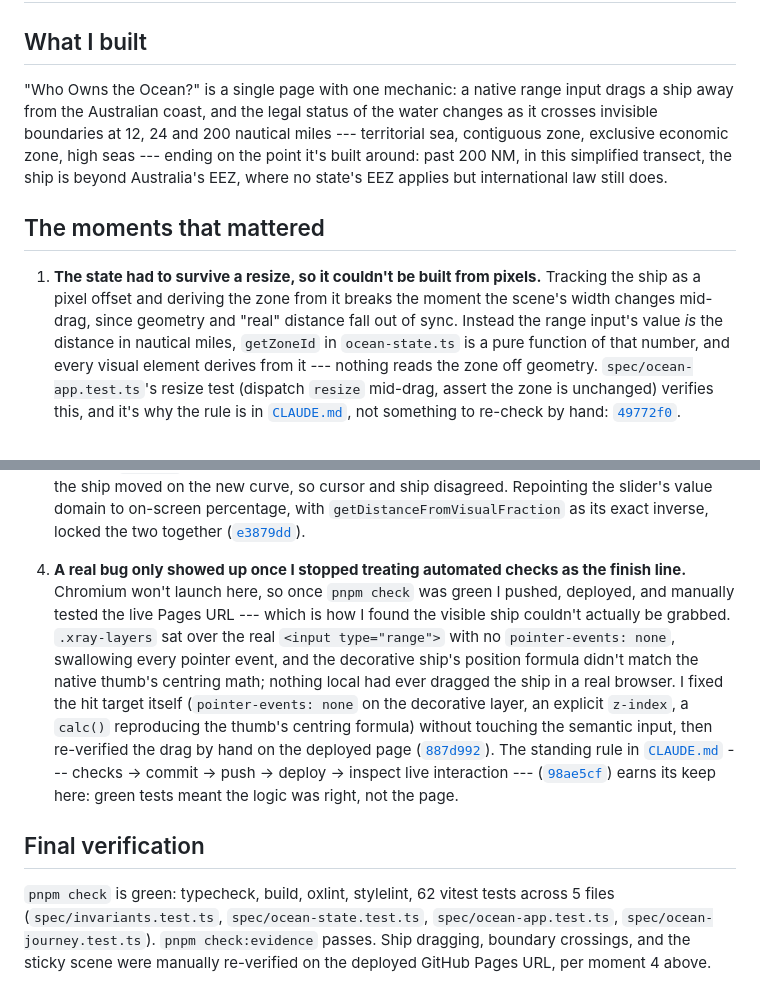
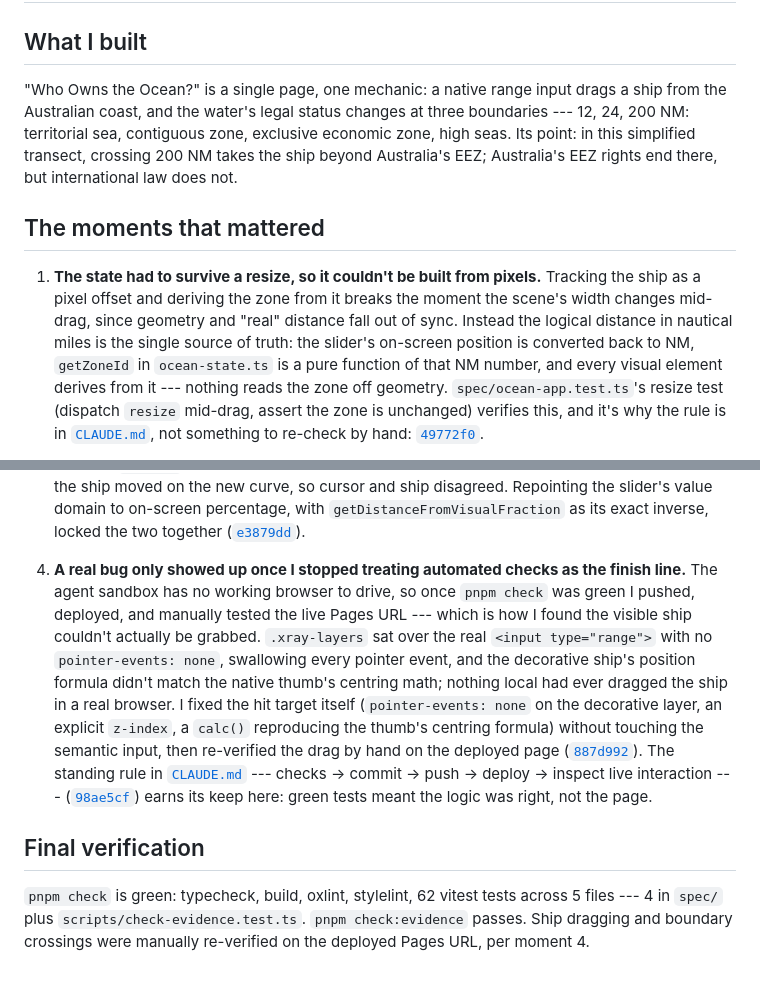
Before and after one commit to comp4020-agentic-coding-studio/comp4020-ass1-kyle-zjy, a Markdown page: PROCESS.md, 2 parts joined by grey strips. Drawn GitHub-style.

Commit message:
Fix PROCESS.md contradictions: NM source of truth, test file count, EEZ wording
Moment 1 now states NM as the single source of truth with slider position
converted back to it, resolving the apparent conflict with moment 3's later
detail on the visual-percentage slider domain. Final verification correctly
lists all 5 vitest files (scripts/check-evidence.test.ts was previously
omitted). Opening wording tightens the EEZ/high-seas distinction, and moment
4 names the agent sandbox explicitly instead of "Chromium won't launch here."

```diff
--- a/PROCESS.md
+++ b/PROCESS.md
@@ -2,22 +2,22 @@
 
 ## What I built
 
-"Who Owns the Ocean?" is a single page with one mechanic: a native range
-input drags a ship away from the Australian coast, and the legal status of
-the water changes as it crosses invisible boundaries at 12, 24 and 200
-nautical miles --- territorial sea, contiguous zone, exclusive economic zone,
-high seas --- ending on the point it's built around: past 200 NM, in this
-simplified transect, the ship is beyond Australia's EEZ, where no state's
-EEZ applies but international law still does.
+"Who Owns the Ocean?" is a single page, one mechanic: a native range input
+drags a ship from the Australian coast, and the water's legal status changes
+at three boundaries --- 12, 24, 200 NM: territorial sea, contiguous zone,
+exclusive economic zone, high seas. Its point: in this simplified transect,
+crossing 200 NM takes the ship beyond Australia's EEZ; Australia's EEZ rights
+end there, but international law does not.
 
 ## The moments that mattered
 
 1. **The state had to survive a resize, so it couldn't be built from
    pixels.** Tracking the ship as a pixel offset and deriving the zone from
    it breaks the moment the scene's width changes mid-drag, since geometry
-   and "real" distance fall out of sync. Instead the range input's value
-   *is* the distance in nautical miles, `getZoneId` in `ocean-state.ts` is a
-   pure function of that number, and every visual element derives from it
+   and "real" distance fall out of sync. Instead the logical distance in
+   nautical miles is the single source of truth: the slider's on-screen
+   position is converted back to NM, `getZoneId` in `ocean-state.ts` is a
+   pure function of that NM number, and every visual element derives from it
    --- nothing reads the zone off geometry.
    `spec/ocean-app.test.ts`'s resize test (dispatch `resize` mid-drag, assert
    the zone is unchanged) verifies this, and it's why the rule is in
@@ -52,8 +52,9 @@ EEZ applies but international law still does.
    ([`e3879dd`](https://github.com/comp4020-agentic-coding-studio/comp4020-ass1-kyle-zjy/commit/e3879dd)).
 
 4. **A real bug only showed up once I stopped treating automated checks as
-   the finish line.** Chromium won't launch here, so once `pnpm check` was
-   green I pushed, deployed, and manually tested the live Pages URL
+   the finish line.** The agent sandbox has no working browser to drive, so
+   once `pnpm check` was green I pushed, deployed, and manually tested the
+   live Pages URL
    --- which is how I found the visible ship couldn't actually be grabbed.
    `.xray-layers` sat over the real `<input type="range">` with no
    `pointer-events: none`, swallowing every pointer event, and the
@@ -73,7 +74,6 @@ EEZ applies but international law still does.
 ## Final verification
 
 `pnpm check` is green: typecheck, build, oxlint, stylelint, 62 vitest tests
-across 5 files (`spec/invariants.test.ts`, `spec/ocean-state.test.ts`,
-`spec/ocean-app.test.ts`, `spec/ocean-journey.test.ts`). `pnpm check:evidence`
-passes. Ship dragging, boundary crossings, and the sticky scene were manually
-re-verified on the deployed GitHub Pages URL, per moment 4 above.
+across 5 files --- 4 in `spec/` plus `scripts/check-evidence.test.ts`.
+`pnpm check:evidence` passes. Ship dragging and boundary crossings were
+manually re-verified on the deployed Pages URL, per moment 4.
```
